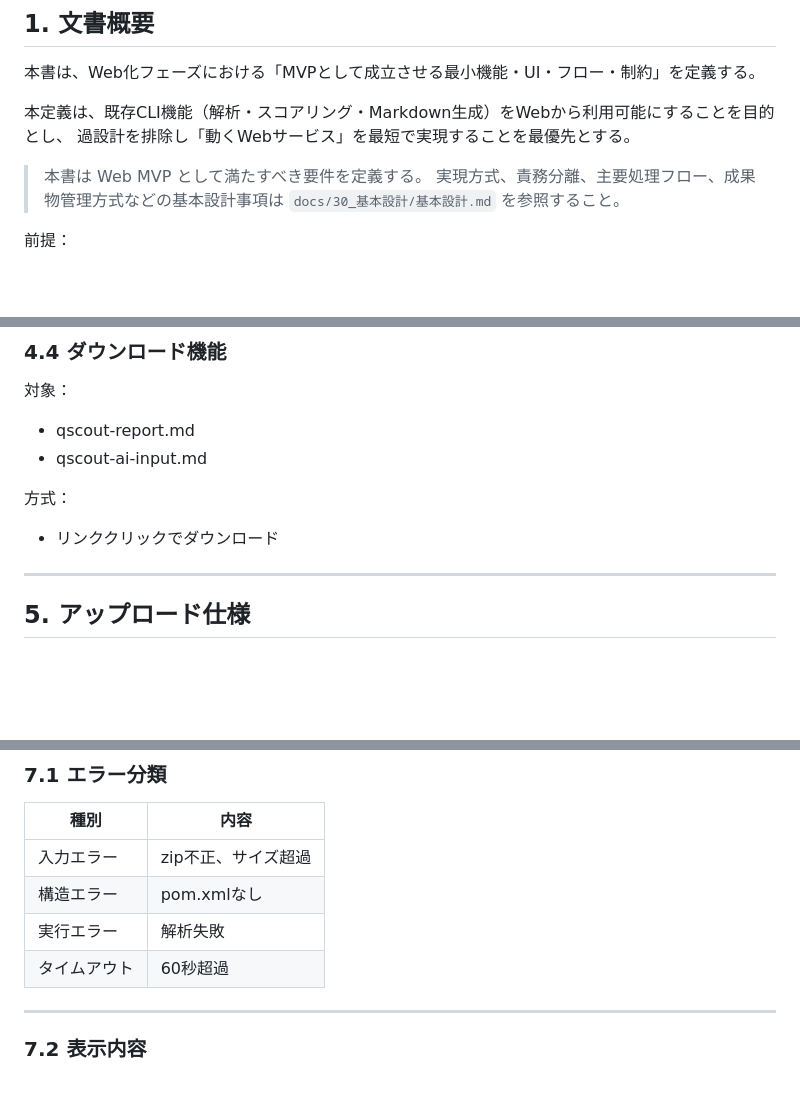
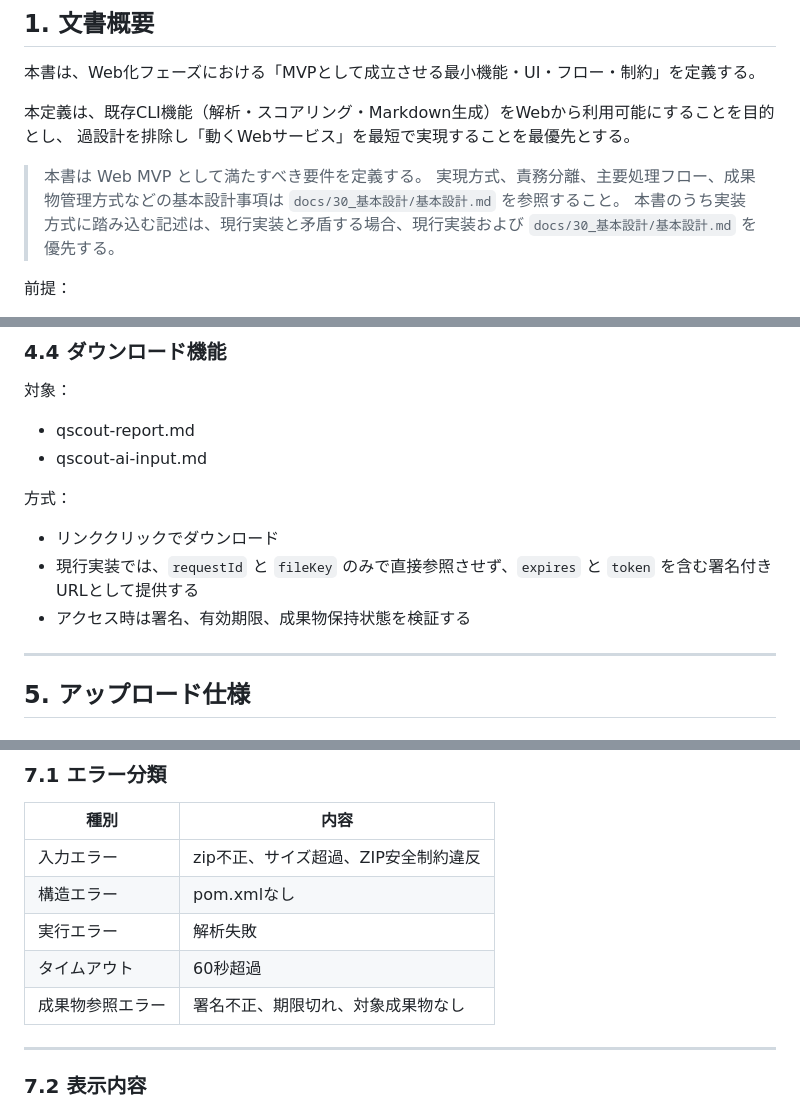
Before and after one commit to yamaguchiyoshishigeai-create/Q-Scout-for-Spring, a Markdown page: docs/20_要件定義/Q-Scout-for-Spring-Web化フェーズ-Web-MVP-最小要件定義書-v1.0.md, 3 parts joined by grey strips. GitHub-like rendering; blank space fills up the shorter version.

```diff
--- a/docs/20_要件定義/Q-Scout-for-Spring-Web化フェーズ-Web-MVP-最小要件定義書-v1.0.md
+++ b/docs/20_要件定義/Q-Scout-for-Spring-Web化フェーズ-Web-MVP-最小要件定義書-v1.0.md
@@ -12,6 +12,7 @@
 
 > 本書は Web MVP として満たすべき要件を定義する。
 > 実現方式、責務分離、主要処理フロー、成果物管理方式などの基本設計事項は `docs/30_基本設計/基本設計.md` を参照すること。
+> 本書のうち実装方式に踏み込む記述は、現行実装と矛盾する場合、現行実装および `docs/30_基本設計/基本設計.md` を優先する。
 
 前提：
 - CLIは既にMVPとして成立済み
@@ -121,6 +122,8 @@ CLI出力内容と一致させる
 方式：
 
 - リンククリックでダウンロード
+- 現行実装では、`requestId` と `fileKey` のみで直接参照させず、`expires` と `token` を含む署名付きURLとして提供する
+- アクセス時は署名、有効期限、成果物保持状態を検証する
 
 ---
 
@@ -218,10 +227,11 @@ Web → 共通解析サービス → 既存CLIコア
 
 | 種別 | 内容 |
 |------|------|
-| 入力エラー | zip不正、サイズ超過 |
+| 入力エラー | zip不正、サイズ超過、ZIP安全制約違反 |
 | 構造エラー | pom.xmlなし |
 | 実行エラー | 解析失敗 |
 | タイムアウト | 60秒超過 |
+| 成果物参照エラー | 署名不正、期限切れ、対象成果物なし |
 
 ---
 
```
Also changed, not shown: other parts of docs/20_要件定義/Q-Scout-for-Spring-Web化フェーズ-Web-MVP-最小要件定義書-v1.0.md (+17 -8 lines).
